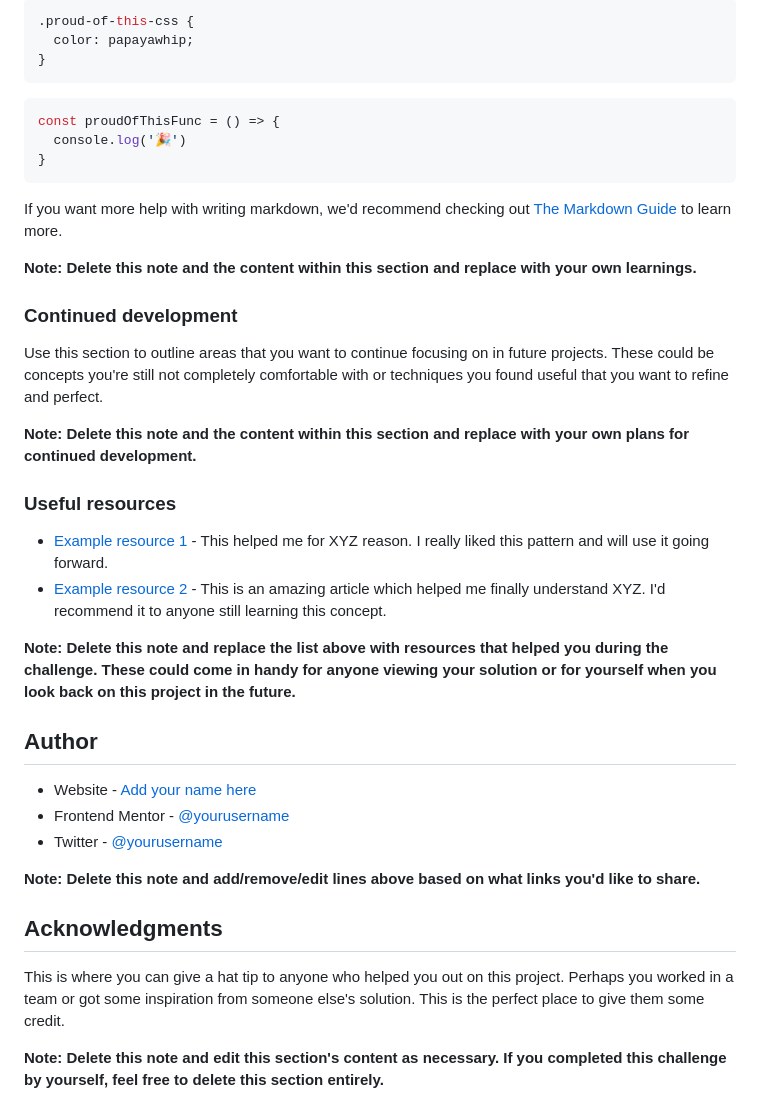
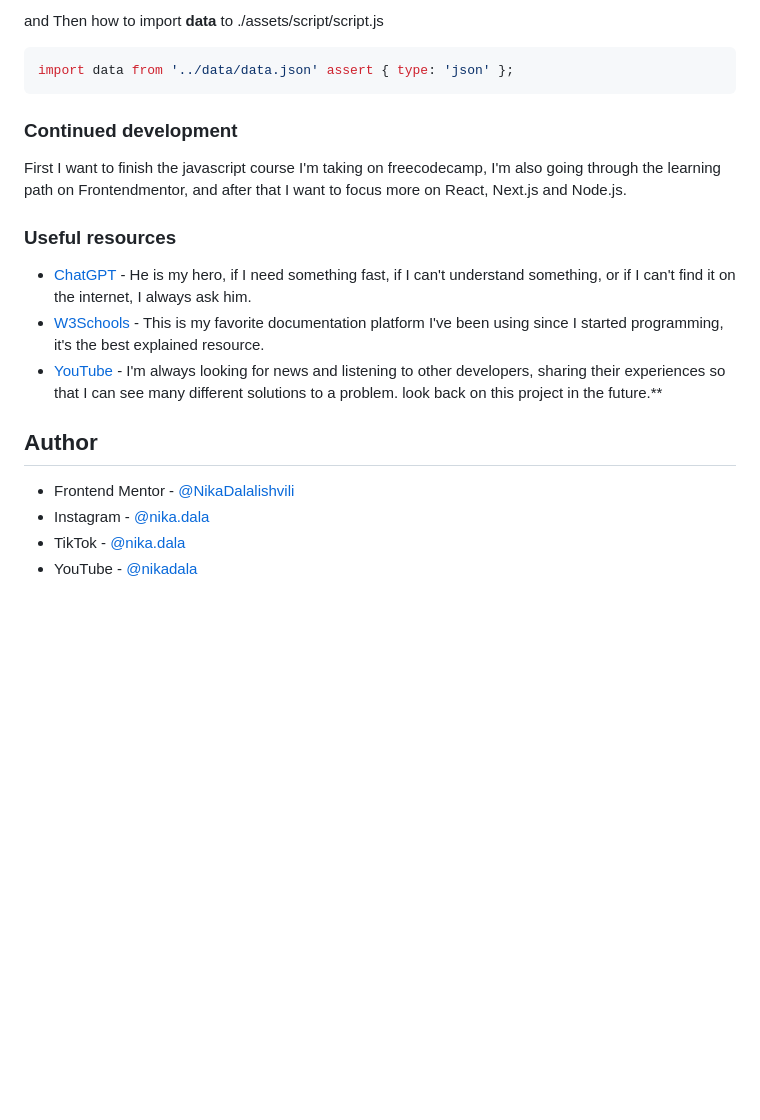
Before and after one commit to NikaDalalishvili/time-tracking-dashboard, a Markdown page: README.md, the part around the change printed below. GitHub-like rendering; blank space fills up the shorter version.

````diff
--- a/README.md
+++ b/README.md
@@ -71,42 +60,22 @@ To see how you can add code snippets, see below:
 ```
-```css
-.proud-of-this-css {
-  color: papayawhip;
-}
+and Then how to import **data** to ./assets/script/script.js
+```js
+import data from '../data/data.json' assert { type: 'json' };
 ```
-```js
-const proudOfThisFunc = () => {
-  console.log('🎉')
-}
-```
-
-If you want more help with writing markdown, we'd recommend checking out [The Markdown Guide](https://www.markdownguide.org/) to learn more.
-
-**Note: Delete this note and the content within this section and replace with your own learnings.**
 
 ### Continued development
 
-Use this section to outline areas that you want to continue focusing on in future projects. These could be concepts you're still not completely comfortable with or techniques you found useful that you want to refine and perfect.
-
-**Note: Delete this note and the content within this section and replace with your own plans for continued development.**
+First I want to finish the javascript course I'm taking on freecodecamp, I'm also going through the learning path on Frontendmentor, and after that I want to focus more on React, Next.js and Node.js.
 
 ### Useful resources
 
-- [Example resource 1](https://www.example.com) - This helped me for XYZ reason. I really liked this pattern and will use it going forward.
-- [Example resource 2](https://www.example.com) - This is an amazing article which helped me finally understand XYZ. I'd recommend it to anyone still learning this concept.
-
-**Note: Delete this note and replace the list above with resources that helped you during the challenge. These could come in handy for anyone viewing your solution or for yourself when you look back on this project in the future.**
+- [ChatGPT](https://chatgpt.com/) - He is my hero, if I need something fast, if I can't understand something, or if I can't find it on the internet, I always ask him.
+- [W3Schools](https://www.w3schools.com/) - This is my favorite documentation platform I've been using since I started programming, it's the best explained resource.
+- [YouTube](https://www.youtube.com/) - I'm always looking for news and listening to other developers, sharing their experiences so that I can see many different solutions to a problem. look back on this project in the future.**
 
 ## Author
 
-- Website - [Add your name here](https://www.your-site.com)
-- Frontend Mentor - [@yourusername](https://www.frontendmentor.io/profile/yourusername)
-- Twitter - [@yourusername](https://www.twitter.com/yourusername)
-
-**Note: Delete this note and add/remove/edit lines above based on what links you'd like to share.**
-
-## Acknowledgments
-
-This is where you can give a hat tip to anyone who helped you out on this project. Perhaps you worked in a team or got some inspiration from someone else's solution. This is the perfect place to give them some credit.
-
-**Note: Delete this note and edit this section's content as necessary. If you completed this challenge by yourself, feel free to delete this section entirely.**
+- Frontend Mentor - [@NikaDalalishvili](https://www.frontendmentor.io/profile/NikaDalalishvili)
+- Instagram - [@nika.dala](https://www.instagram.com/nika.dala/)
+- TikTok - [@nika.dala](https://www.tiktok.com/@nika.dala)
+- YouTube - [@nikadala](https://www.youtube.com/@nikadala)
````
Also changed, not shown: other parts of README.md (+11 -22 lines), assets/screenshot/screenshot.jpg (added), 5 other files.
